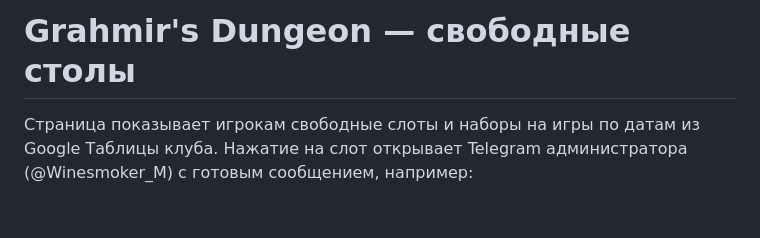
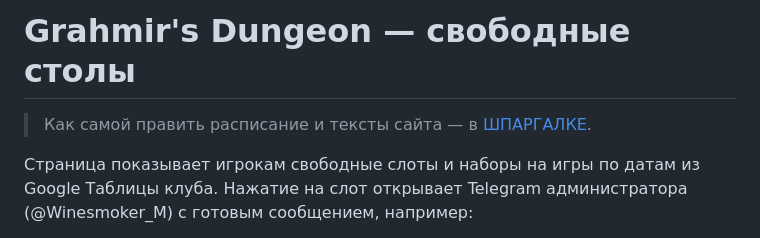
Before and after one commit to winokurovam/grahmir-schedule, a Markdown page: README.md, the part around the change. Rendered like a GitHub page; blank space fills up the shorter version.

```diff
--- a/README.md
+++ b/README.md
@@ -1,4 +1,6 @@
 # Grahmir's Dungeon — свободные столы
+
+> Как самой править расписание и тексты сайта — в [ШПАРГАЛКЕ](ШПАРГАЛКА.md).
 
 Страница показывает игрокам свободные слоты и наборы на игры по датам из
 Google Таблицы клуба. Нажатие на слот открывает Telegram администратора
```
Also changed, not shown: ШПАРГАЛКА.md (added, +106 -0 lines).
